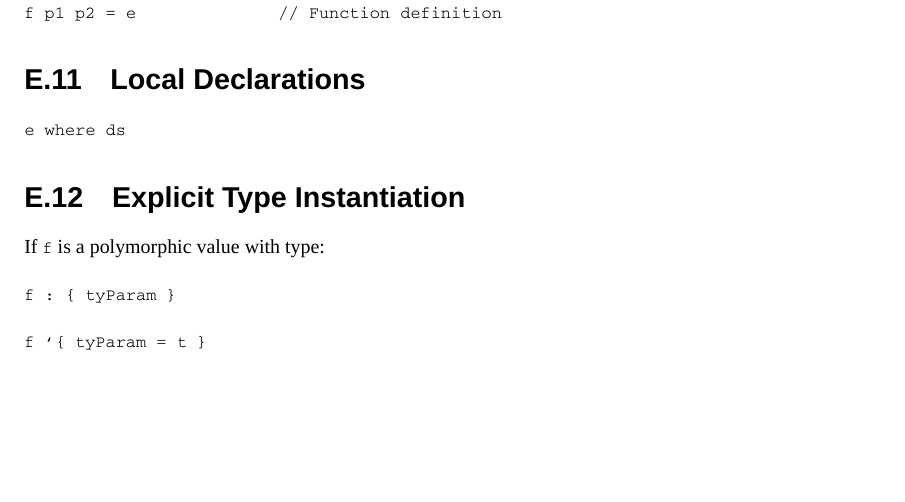
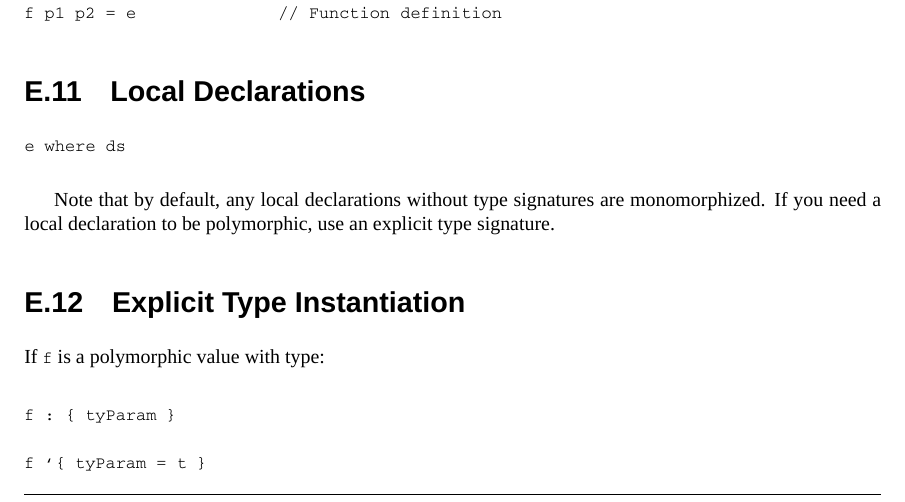
Before and after one commit to GaloisInc/cryptol, a LaTeX thesis (docs/ProgrammingCryptol/main/Cryptol.tex, which reads docs/ProgrammingCryptol/appendices/Syntax.tex): part of page 134 of 143, cut so that both start at the same text, the shorter picture padded with empty space. Compiled offline with XeLaTeX; a missing font is replaced by an installed copy or a similar font; a LaTeX package or settings file that is missing is left out.

Commit message:
update documentation of where clauses with mono-binds info

```diff
--- a/docs/ProgrammingCryptol/appendices/Syntax.tex
+++ b/docs/ProgrammingCryptol/appendices/Syntax.tex
@@ -333,6 +333,10 @@ f p1 p2 = e              // Function definition
 e where ds
 \end{verbatim}
 
+Note that by default, any local declarations without type signatures
+are monomorphized. If you need a local declaration to be polymorphic,
+use an explicit type signature.
+
 \section{Explicit Type Instantiation}\label{explicit-type-instantiation}
 
 If \texttt{f} is a polymorphic value with type:
```
Also changed, not shown: docs/Syntax.md (+4 -0 lines), docs/ProgrammingCryptol.pdf, docs/Syntax.pdf.
